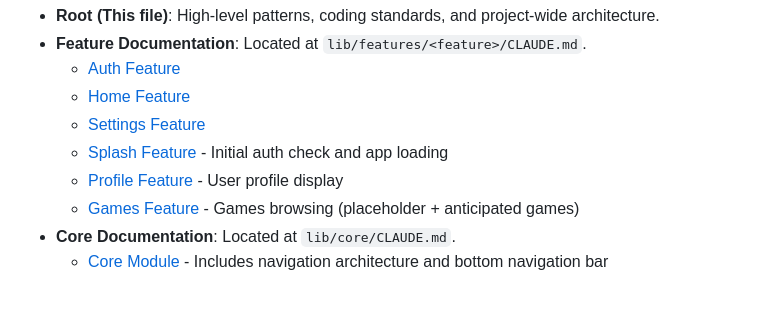
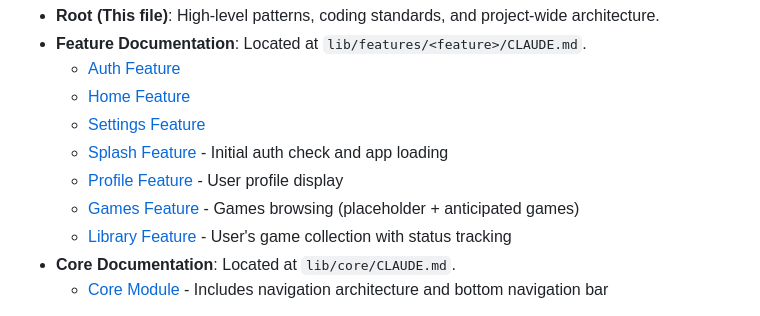
Before and after one commit to oElberte/my-games-list, a Markdown page: CLAUDE.md, the part around one of its changes. Rendered like a GitHub page.

Commit message:
docs: add library feature to root documentation

```diff
--- a/CLAUDE.md
+++ b/CLAUDE.md
@@ -42,6 +42,7 @@ This project uses a distributed documentation strategy. Specific feature details
   - [Splash Feature](lib/features/splash/CLAUDE.md) - Initial auth check and app loading
   - [Profile Feature](lib/features/profile/CLAUDE.md) - User profile display
   - [Games Feature](lib/features/games/CLAUDE.md) - Games browsing (placeholder + anticipated games)
+  - [Library Feature](lib/features/library/CLAUDE.md) - User's game collection with status tracking
 - **Core Documentation**: Located at `lib/core/CLAUDE.md`.
   - [Core Module](lib/core/CLAUDE.md) - Includes navigation architecture and bottom navigation bar
 
```
Also changed, not shown: other parts of CLAUDE.md (+2 -0 lines).
